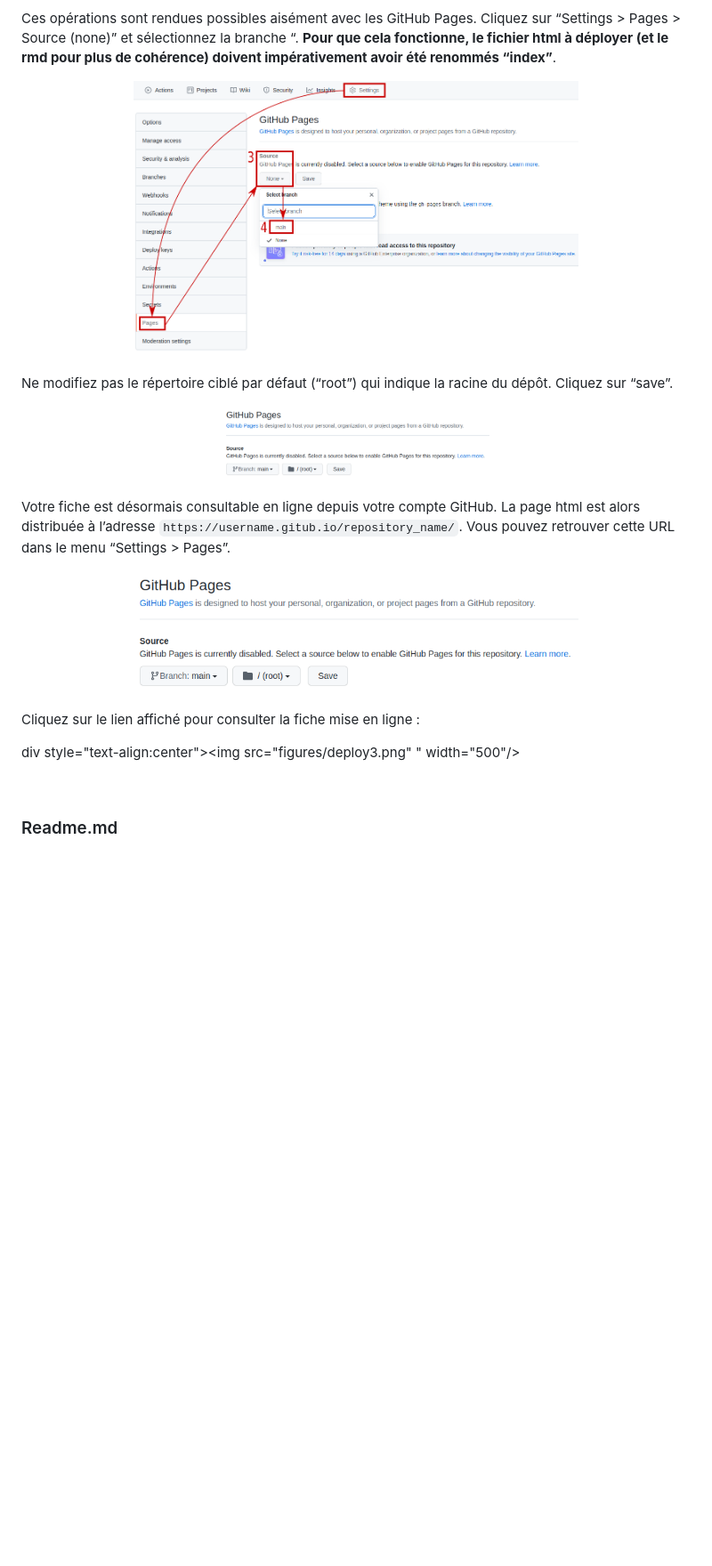
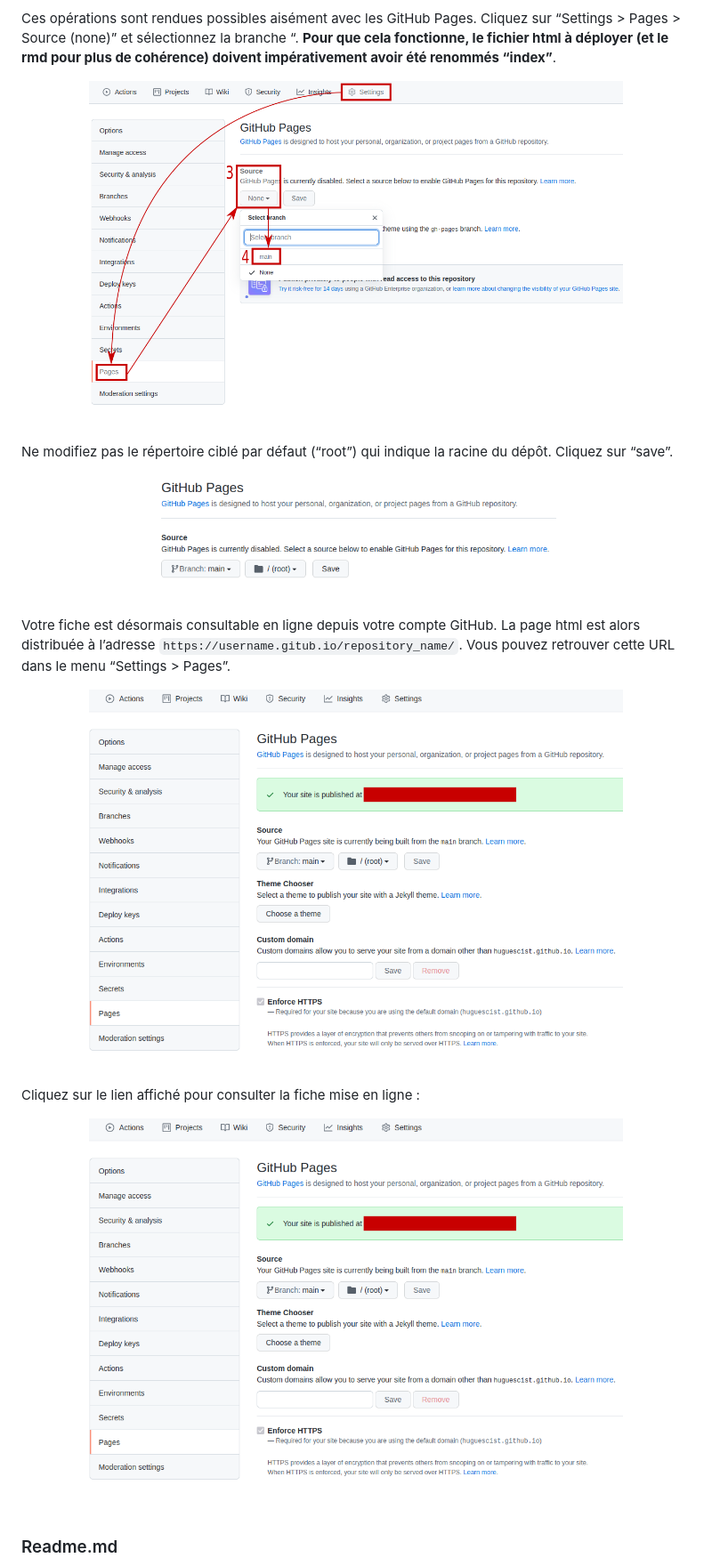
Before and after one commit to rysebaert/rzine_template, a Markdown page: README.md, the part around the change printed below. Shown: that part at 89% size. Rendered like a GitHub page; blank space fills up the shorter version.

Commit message:
fix center figures

```diff
--- a/README.md
+++ b/README.md
@@ -115,26 +115,27 @@ Concrètement, cette opération crée un *workflow* via [GitHub Actions](https:/
 
 Ces opérations sont rendues possibles aisément avec les GitHub Pages. Cliquez sur “Settings > Pages > Source (none)” et sélectionnez la branche “. **Pour que cela fonctionne, le fichier html à déployer (et le rmd pour plus de cohérence) doivent impérativement avoir été renommés “index”**.
 
-<center>
- <img src="figures/deploy1.png" align="center" width="500" />
-</center><br>
+<p align="center">
+ <img src="figures/deploy1.png" width="600" />
+</p><br>
 
 Ne modifiez pas le répertoire ciblé par défaut (“root”) qui indique la racine du dépôt. Cliquez sur “save”.
 
-<center>
- <img src="figures/deploy2.png" align="center" width="300" />
-</center><br>
+<p align="center">
+ <img src="figures/deploy2.png" width="450" />
+</p><br>
 
 Votre fiche est désormais consultable en ligne depuis votre compte GitHub. La page html est alors distribuée à l’adresse `https://username.gitub.io/repository_name/`. Vous pouvez retrouver cette URL dans le menu “Settings > Pages”.
 
-<center>
- <img src="figures/deploy2.png" align="center" width="500" />
-</center><br>
+<p align="center">
+ <img src="figures/deploy3.png" align="center" width="600" />
+</p><br>
 
 Cliquez sur le lien affiché pour consulter la fiche mise en ligne :
 
-div style="text-align:center"><img src="figures/deploy3.png" " width="500"/>
-</div><br>
+<p align="center">
+<img src="figures/deploy3.png" " width="600"/>
+</p><br>
 
 ### Readme.md
 
```
Also changed, not shown: other parts of README.md (+45 -43 lines).
